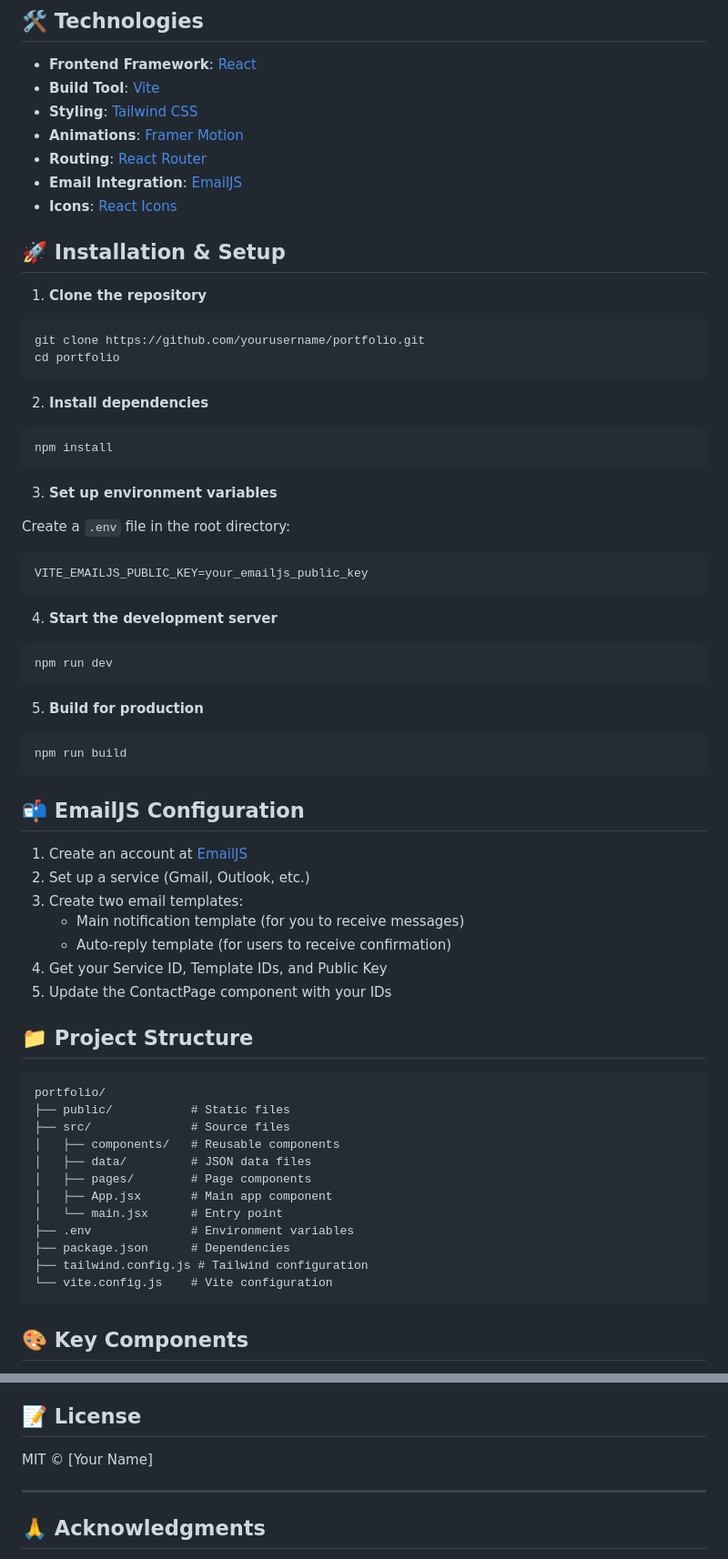
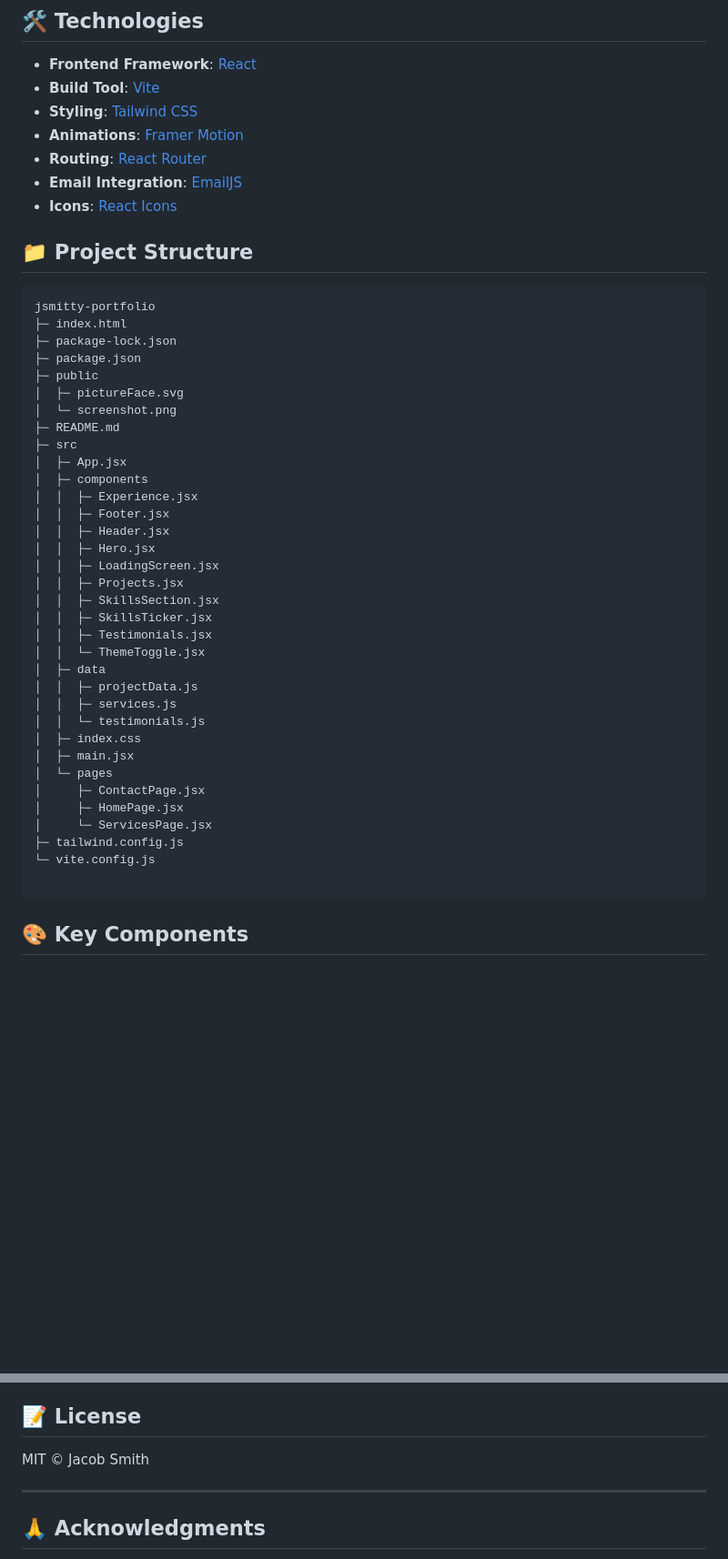
Before and after one commit to JacobSmxth/jsmitty-portfolio, a Markdown page: README.md, 2 parts joined by grey strips. Shown at 91% size. Rendered like a GitHub page; blank space fills up the shorter version.

````diff
--- a/README.md
+++ b/README.md
@@ -30,66 +30,44 @@ A modern, animated React portfolio showcasing web development skills and service
 - **Email Integration**: [EmailJS](https://www.emailjs.com/)
 - **Icons**: [React Icons](https://react-icons.github.io/react-icons/)
 
-## 🚀 Installation & Setup
-
-1. **Clone the repository**
-
-```bash
-git clone https://github.com/yourusername/portfolio.git
-cd portfolio
-```
-
-2. **Install dependencies**
-
-```bash
-npm install
-```
-
-3. **Set up environment variables**
-
-Create a `.env` file in the root directory:
-
-```
-VITE_EMAILJS_PUBLIC_KEY=your_emailjs_public_key
-```
-
-4. **Start the development server**
-
-```bash
-npm run dev
-```
-
-5. **Build for production**
-
-```bash
-npm run build
-```
-
-## 📬 EmailJS Configuration
-
-1. Create an account at [EmailJS](https://www.emailjs.com/)
-2. Set up a service (Gmail, Outlook, etc.)
-3. Create two email templates:
-   - Main notification template (for you to receive messages)
-   - Auto-reply template (for users to receive confirmation)
-4. Get your Service ID, Template IDs, and Public Key
-5. Update the ContactPage component with your IDs
 
 ## 📁 Project Structure
 
 ```
-portfolio/
-├── public/           # Static files
-├── src/              # Source files
-│   ├── components/   # Reusable components
-│   ├── data/         # JSON data files
-│   ├── pages/        # Page components
-│   ├── App.jsx       # Main app component
-│   └── main.jsx      # Entry point
-├── .env              # Environment variables
-├── package.json      # Dependencies
-├── tailwind.config.js # Tailwind configuration
-└── vite.config.js    # Vite configuration
+jsmitty-portfolio
+├─ index.html
+├─ package-lock.json
+├─ package.json
+├─ public
+│  ├─ pictureFace.svg
+│  └─ screenshot.png
+├─ README.md
+├─ src
+│  ├─ App.jsx
+│  ├─ components
+│  │  ├─ Experience.jsx
+│  │  ├─ Footer.jsx
+│  │  ├─ Header.jsx
+│  │  ├─ Hero.jsx
+│  │  ├─ LoadingScreen.jsx
+│  │  ├─ Projects.jsx
+│  │  ├─ SkillsSection.jsx
+│  │  ├─ SkillsTicker.jsx
+│  │  ├─ Testimonials.jsx
+│  │  └─ ThemeToggle.jsx
+│  ├─ data
+│  │  ├─ projectData.js
+│  │  ├─ services.js
+│  │  └─ testimonials.js
+│  ├─ index.css
+│  ├─ main.jsx
+│  └─ pages
+│     ├─ ContactPage.jsx
+│     ├─ HomePage.jsx
+│     └─ ServicesPage.jsx
+├─ tailwind.config.js
+└─ vite.config.js
+
 ```
 
 ## 🎨 Key Components
@@ -118,7 +96,7 @@ portfolio/
 
 ## 📝 License
 
-MIT © [Your Name]
+MIT © Jacob Smith
 
 ---
 
````
